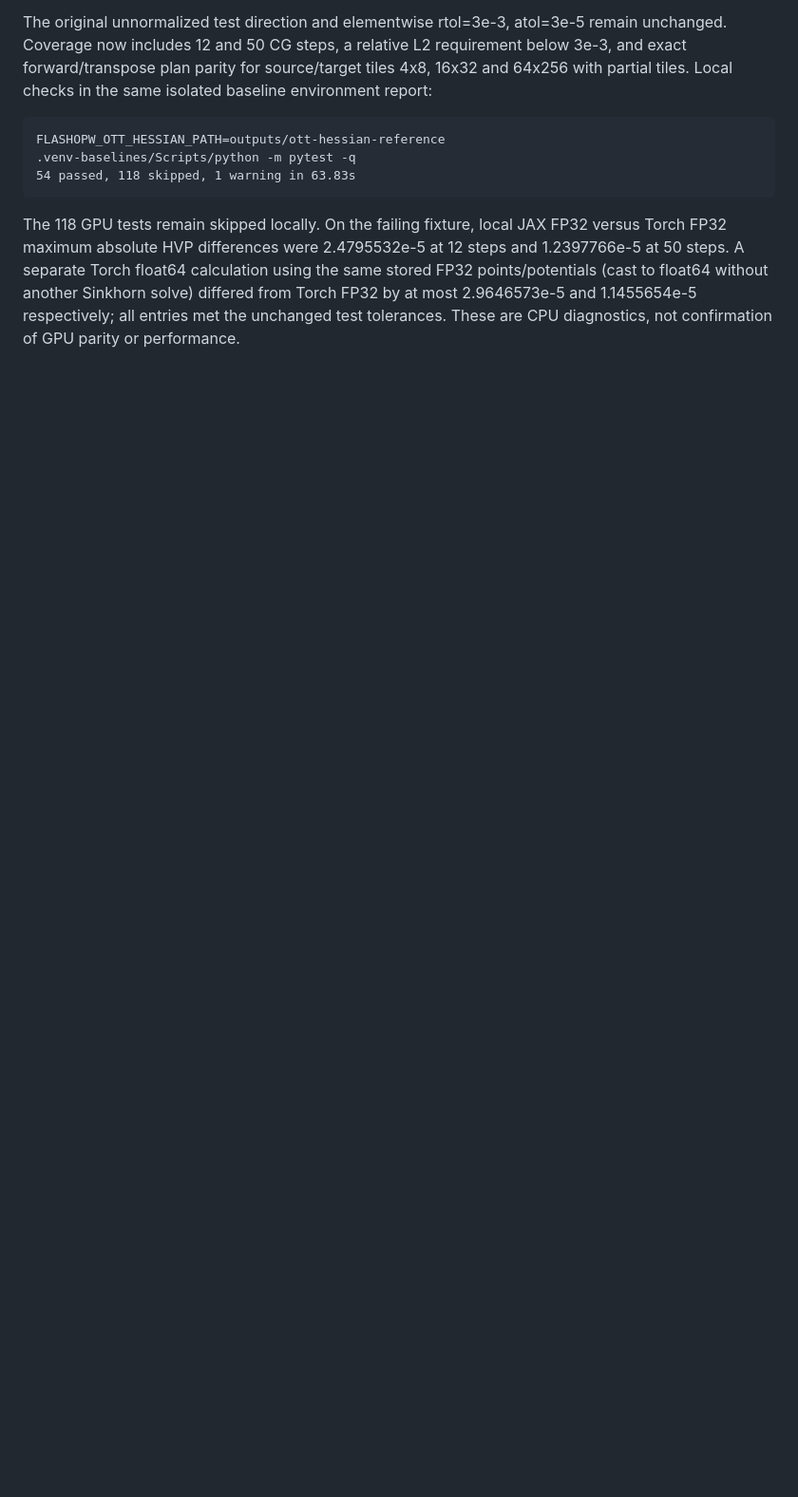
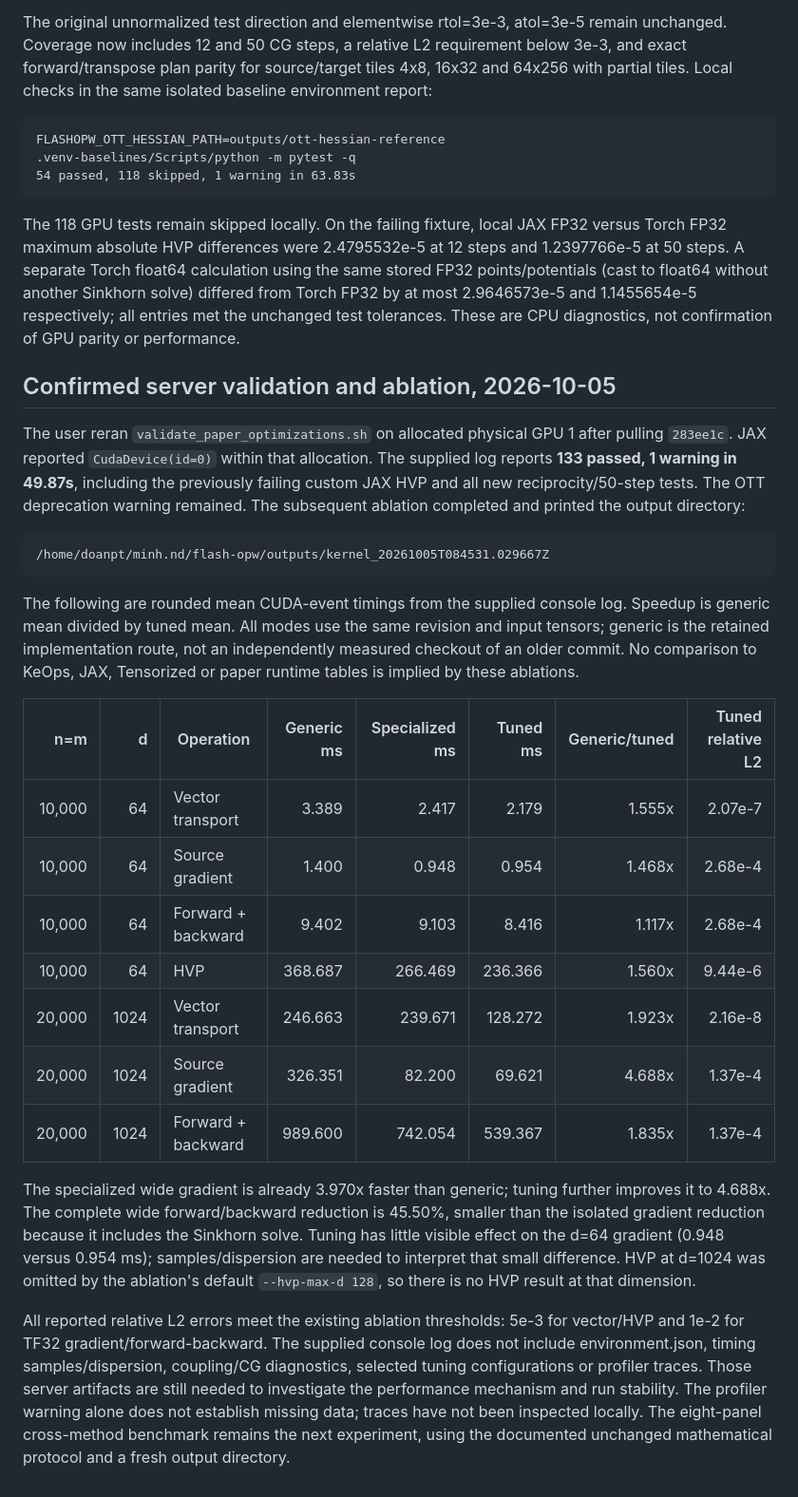
Before and after one commit to minhE10/flash-opw, a Markdown page: docs/validation.md, the part around the change. Shown at 95% size. Drawn GitHub-style; blank space fills up the shorter version.

Commit message:
Record successful GPU validation and transport ablation results

````diff
--- a/docs/validation.md
+++ b/docs/validation.md
@@ -227,3 +227,50 @@ using the same stored FP32 points/potentials (cast to float64 without another
 Sinkhorn solve) differed from Torch FP32 by at most 2.9646573e-5 and
 1.1455654e-5 respectively; all entries met the unchanged test tolerances.
 These are CPU diagnostics, not confirmation of GPU parity or performance.
+
+## Confirmed server validation and ablation, 2026-10-05
+
+The user reran `validate_paper_optimizations.sh` on allocated physical GPU 1
+after pulling `283ee1c`. JAX reported `CudaDevice(id=0)` within that allocation.
+The supplied log reports **133 passed, 1 warning in 49.87s**, including the
+previously failing custom JAX HVP and all new reciprocity/50-step tests.
+The OTT deprecation warning remained. The subsequent ablation completed and
+printed the output directory:
+
+```text
+/home/doanpt/minh.nd/flash-opw/outputs/kernel_20261005T084531.029667Z
+```
+
+The following are rounded mean CUDA-event timings from the supplied console
+log. Speedup is generic mean divided by tuned mean. All modes use the same
+revision and input tensors; generic is the retained implementation route,
+not an independently measured checkout of an older commit. No comparison to
+KeOps, JAX, Tensorized or paper runtime tables is implied by these ablations.
+
+| n=m | d | Operation | Generic ms | Specialized ms | Tuned ms | Generic/tuned | Tuned relative L2 |
+| ---: | ---: | --- | ---: | ---: | ---: | ---: | ---: |
+| 10,000 | 64 | Vector transport | 3.389 | 2.417 | 2.179 | 1.555x | 2.07e-7 |
+| 10,000 | 64 | Source gradient | 1.400 | 0.948 | 0.954 | 1.468x | 2.68e-4 |
+| 10,000 | 64 | Forward + backward | 9.402 | 9.103 | 8.416 | 1.117x | 2.68e-4 |
+| 10,000 | 64 | HVP | 368.687 | 266.469 | 236.366 | 1.560x | 9.44e-6 |
+| 20,000 | 1024 | Vector transport | 246.663 | 239.671 | 128.272 | 1.923x | 2.16e-8 |
+| 20,000 | 1024 | Source gradient | 326.351 | 82.200 | 69.621 | 4.688x | 1.37e-4 |
+| 20,000 | 1024 | Forward + backward | 989.600 | 742.054 | 539.367 | 1.835x | 1.37e-4 |
+
+The specialized wide gradient is already 3.970x faster than generic; tuning
+further improves it to 4.688x. The complete wide forward/backward reduction
+is 45.50%, smaller than the isolated gradient reduction because it includes
+the Sinkhorn solve. Tuning has little visible effect on the d=64 gradient
+(0.948 versus 0.954 ms); samples/dispersion are needed to interpret that
+small difference. HVP at d=1024 was omitted by the ablation's default
+`--hvp-max-d 128`, so there is no HVP result at that dimension.
+
+All reported relative L2 errors meet the existing ablation thresholds:
+5e-3 for vector/HVP and 1e-2 for TF32 gradient/forward-backward. The supplied
+console log does not include environment.json, timing samples/dispersion,
+coupling/CG diagnostics, selected tuning configurations or profiler traces.
+Those server artifacts are still needed to investigate the performance
+mechanism and run stability. The profiler warning alone does not establish
+missing data; traces have not been inspected locally. The eight-panel
+cross-method benchmark remains the next experiment, using the documented
+unchanged mathematical protocol and a fresh output directory.
````
